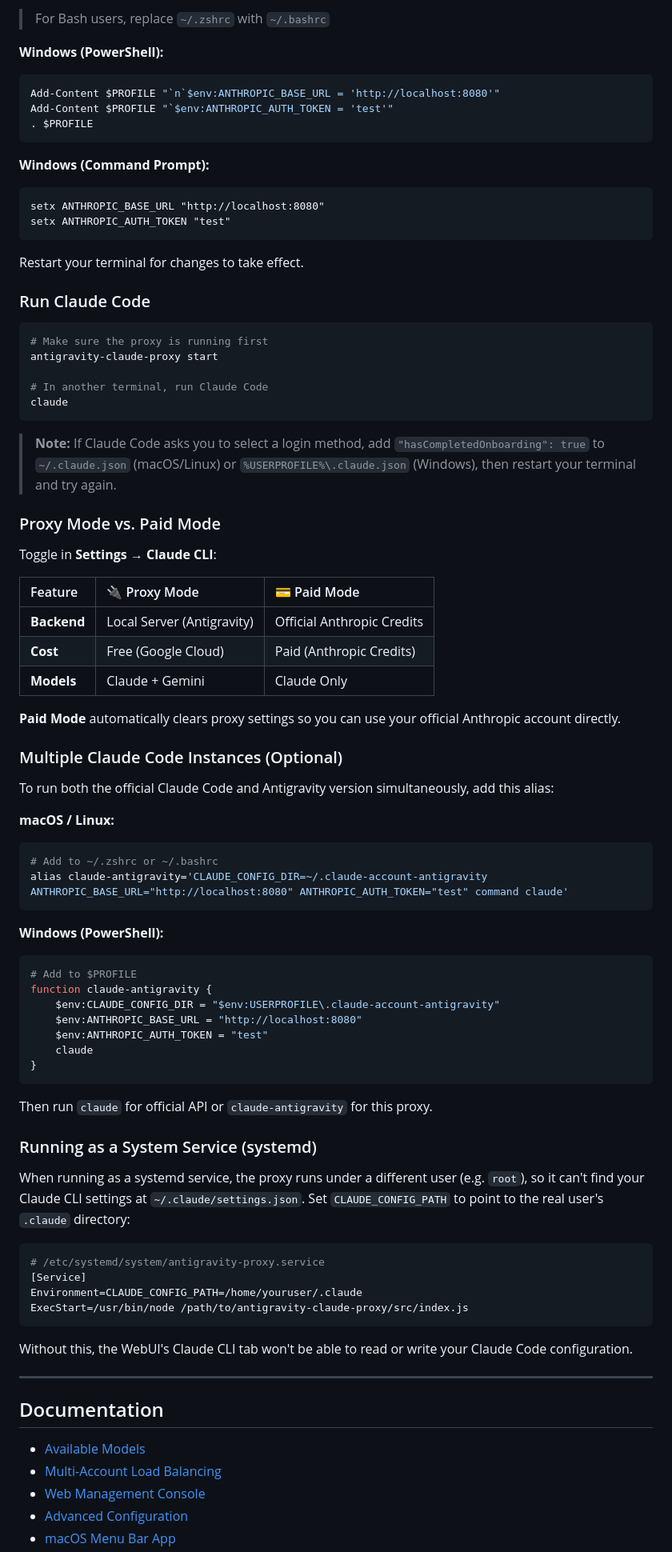
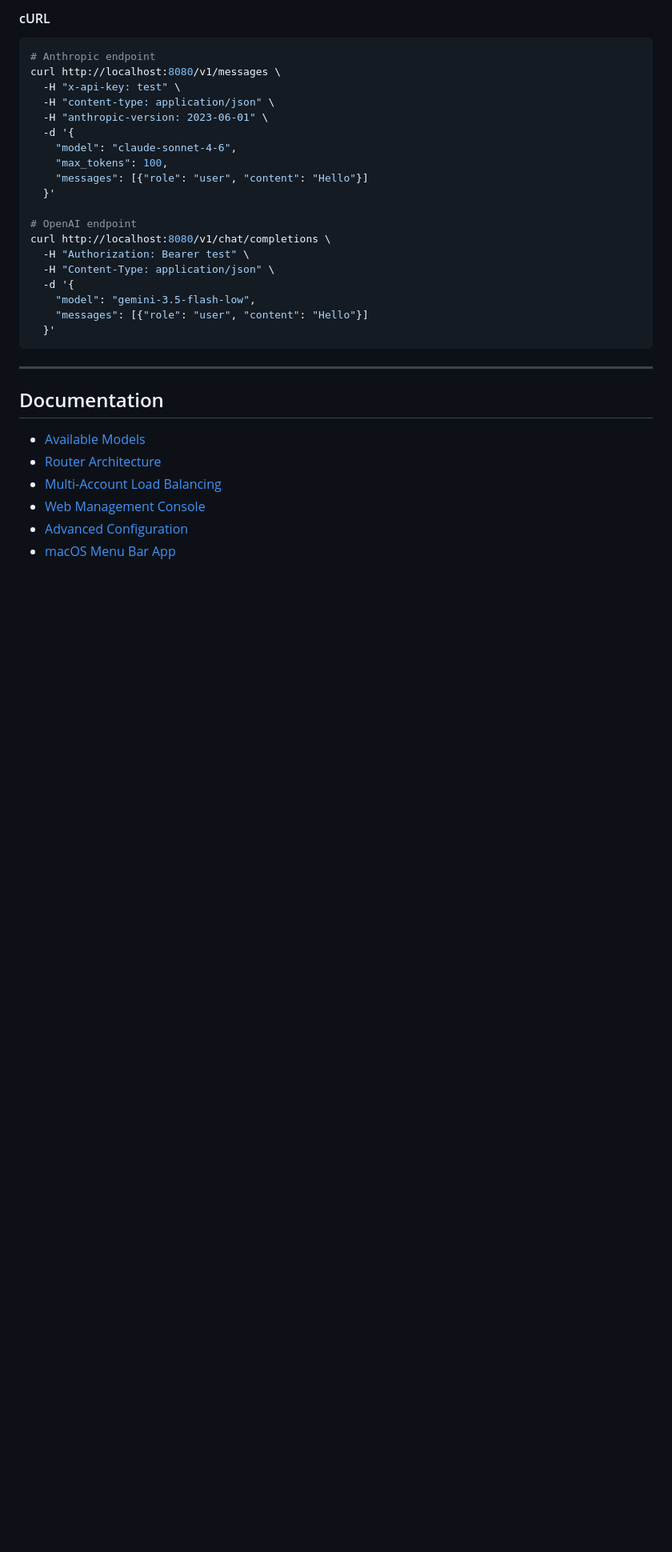
Before and after one commit to l1xdn/picc, a Markdown page: README.md, the part around one of its changes. Shown at 80% size. GitHub-like rendering; blank space fills up the shorter version.

Commit message:
docs: comprehensive README update for proxy, router, dual API formats, and client integrations

````diff
--- a/README.md
+++ b/README.md
@@ -251,91 +265,34 @@ source ~/.zshrc
 ```
 
-> For Bash users, replace `~/.zshrc` with `~/.bashrc`
+#### cURL
+```bash
+# Anthropic endpoint
+curl http://localhost:8080/v1/messages \
+  -H "x-api-key: test" \
+  -H "content-type: application/json" \
+  -H "anthropic-version: 2023-06-01" \
+  -d '{
+    "model": "claude-sonnet-4-6",
+    "max_tokens": 100,
+    "messages": [{"role": "user", "content": "Hello"}]
+  }'
 
-**Windows (PowerShell):**
-
-```powershell
-Add-Content $PROFILE "`n`$env:ANTHROPIC_BASE_URL = 'http://localhost:8080'"
-Add-Content $PROFILE "`$env:ANTHROPIC_AUTH_TOKEN = 'test'"
-. $PROFILE
+# OpenAI endpoint
+curl http://localhost:8080/v1/chat/completions \
+  -H "Authorization: Bearer test" \
+  -H "Content-Type: application/json" \
+  -d '{
+    "model": "gemini-3.5-flash-low",
+    "messages": [{"role": "user", "content": "Hello"}]
+  }'
 ```
-
-**Windows (Command Prompt):**
-
-```cmd
-setx ANTHROPIC_BASE_URL "http://localhost:8080"
-setx ANTHROPIC_AUTH_TOKEN "test"
-```
-
-Restart your terminal for changes to take effect.
-
-### Run Claude Code
-
-```bash
-# Make sure the proxy is running first
-antigravity-claude-proxy start
-
-# In another terminal, run Claude Code
-claude
-```
-
-> **Note:** If Claude Code asks you to select a login method, add `"hasCompletedOnboarding": true` to `~/.claude.json` (macOS/Linux) or `%USERPROFILE%\.claude.json` (Windows), then restart your terminal and try again.
-
-### Proxy Mode vs. Paid Mode
-
-Toggle in **Settings** → **Claude CLI**:
-
-| Feature | 🔌 Proxy Mode | 💳 Paid Mode |
-| :--- | :--- | :--- |
-| **Backend** | Local Server (Antigravity) | Official Anthropic Credits |
-| **Cost** | Free (Google Cloud) | Paid (Anthropic Credits) |
-| **Models** | Claude + Gemini | Claude Only |
-
-**Paid Mode** automatically clears proxy settings so you can use your official Anthropic account directly.
-
-### Multiple Claude Code Instances (Optional)
-
-To run both the official Claude Code and Antigravity version simultaneously, add this alias:
-
-**macOS / Linux:**
-
-```bash
-# Add to ~/.zshrc or ~/.bashrc
-alias claude-antigravity='CLAUDE_CONFIG_DIR=~/.claude-account-antigravity ANTHROPIC_BASE_URL="http://localhost:8080" ANTHROPIC_AUTH_TOKEN="test" command claude'
-```
-
-**Windows (PowerShell):**
-
-```powershell
-# Add to $PROFILE
-function claude-antigravity {
-    $env:CLAUDE_CONFIG_DIR = "$env:USERPROFILE\.claude-account-antigravity"
-    $env:ANTHROPIC_BASE_URL = "http://localhost:8080"
-    $env:ANTHROPIC_AUTH_TOKEN = "test"
-    claude
-}
-```
-
-Then run `claude` for official API or `claude-antigravity` for this proxy.
-
-### Running as a System Service (systemd)
-
-When running as a systemd service, the proxy runs under a different user (e.g. `root`), so it can't find your Claude CLI settings at `~/.claude/settings.json`. Set `CLAUDE_CONFIG_PATH` to point to the real user's `.claude` directory:
-
-```ini
-# /etc/systemd/system/antigravity-proxy.service
-[Service]
-Environment=CLAUDE_CONFIG_PATH=/home/youruser/.claude
-ExecStart=/usr/bin/node /path/to/antigravity-claude-proxy/src/index.js
-```
-
-Without this, the WebUI's Claude CLI tab won't be able to read or write your Claude Code configuration.
 
 ---
 
 ## Documentation
 
 - [Available Models](docs/models.md)
+- [Router Architecture](docs/router-architecture.md)
 - [Multi-Account Load Balancing](docs/load-balancing.md)
 - [Web Management Console](docs/web-console.md)
 - [Advanced Configuration](docs/configuration.md)
````
Also changed, not shown: other parts of README.md (+175 -162 lines).
